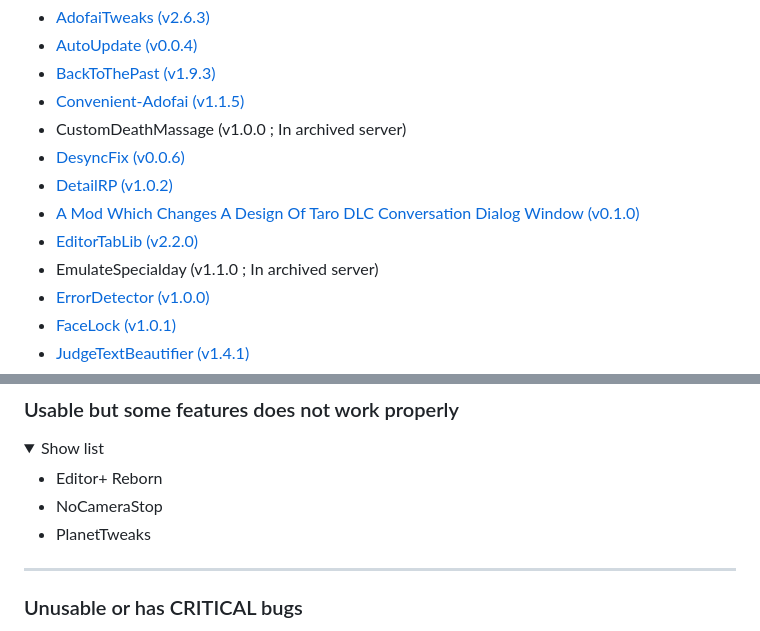
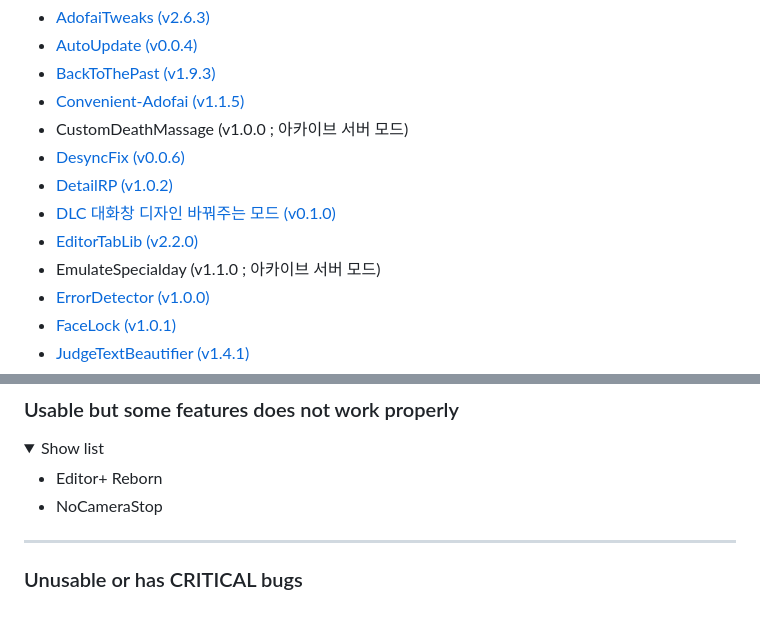
Before and after one commit to Runas8128/ADOFAIModHelpDocs, a Markdown page: en/AvailableMods.md, 2 parts joined by grey strips. Rendered like a GitHub page; folded sections open.

Commit message:
Update AvailableMods.md
same with kr

```diff
--- a/en/AvailableMods.md
+++ b/en/AvailableMods.md
@@ -15,12 +17,12 @@
   * [AutoUpdate (v0.0.4)](https://bot.adofai.gg/api/mods/AutoUpdate?download=true)
   * [BackToThePast (v1.9.3)](https://bot.adofai.gg/api/mods/BackToThePast?download=true)
   * [Convenient-Adofai (v1.1.5)](https://bot.adofai.gg/api/mods/Convenient-Adofai?download=true)
-  * CustomDeathMassage (v1.0.0 ; In archived server)
+  * CustomDeathMassage (v1.0.0 ; 아카이브 서버 모드)
   * [DesyncFix (v0.0.6)](https://bot.adofai.gg/api/mods/DesyncFix?download=true)
   * [DetailRP (v1.0.2)](https://bot.adofai.gg/api/mods/DetailRP?download=true)
-  * [A Mod Which Changes A Design Of Taro DLC Conversation Dialog Window (v0.1.0)](https://bot.adofai.gg/api/mods/DLC%20대화창%20디자인%20바꿔주는%20모드?download=true)
+  * [DLC 대화창 디자인 바꿔주는 모드 (v0.1.0)](https://bot.adofai.gg/api/mods/DLC%20대화창%20디자인%20바꿔주는%20모드?download=true)
   * [EditorTabLib (v2.2.0)](https://bot.adofai.gg/api/mods/EditorTabLib?download=true)
-  * EmulateSpecialday (v1.1.0 ; In archived server)
+  * EmulateSpecialday (v1.1.0 ; 아카이브 서버 모드)
   * [ErrorDetector (v1.0.0)](https://bot.adofai.gg/api/mods/ErrorDetector?download=true)
   * [FaceLock (v1.0.1)](https://bot.adofai.gg/api/mods/FaceLock?download=true)
   * [JudgeTextBeautifier (v1.4.1)](https://bot.adofai.gg/api/mods/JudgeTextBeautifier?download=true)
@@ -48,7 +51,6 @@
 
   * Editor+ Reborn
   * NoCameraStop
-  * PlanetTweaks
 </details>
 
 ---
```
Also changed, not shown: other parts of en/AvailableMods.md (+3 -0 lines).
